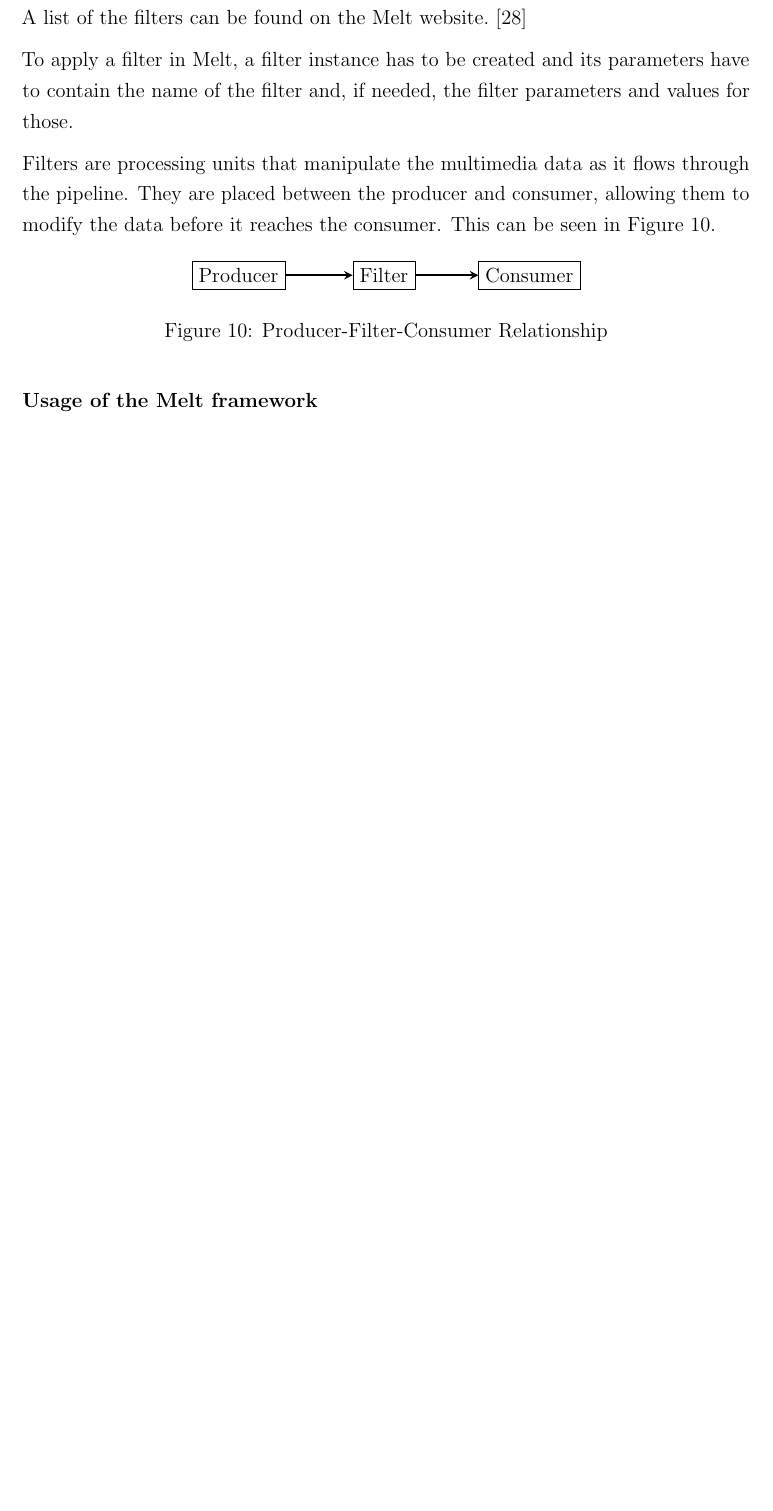
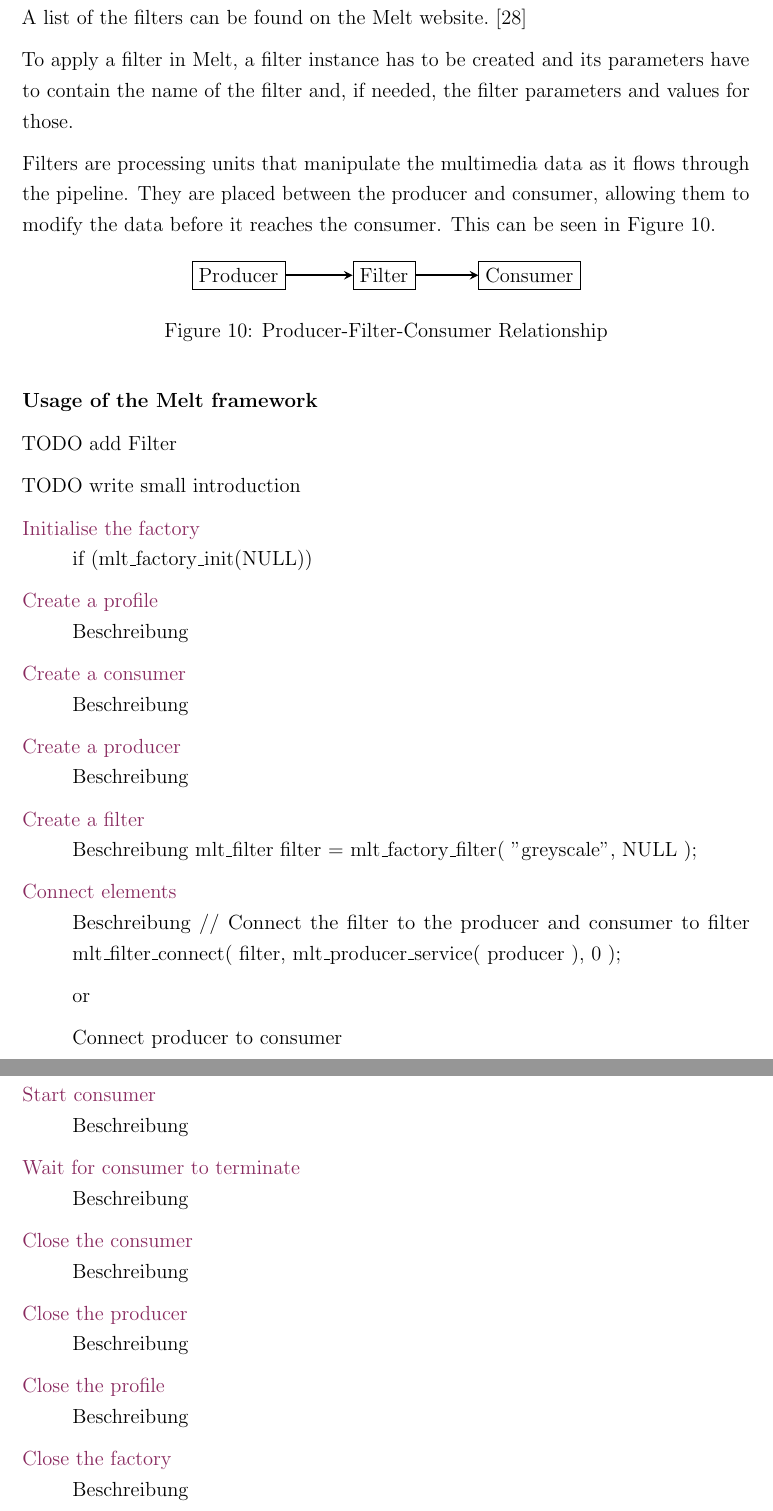
Before and after one commit to Pina-Cola/MasterThesis, a LaTeX thesis (MasterThesis.tex, which reads subfiles/TechnicalBackground.tex): part of page 15 of 42 before the commit and two parts of pages 15 and 16 of 43 after it, the two joined at a grey line, cut so that both start at the same text, the shorter picture padded with empty space. Compiled offline with pdfLaTeX.

Commit message:
structure for usage of melt section

```diff
--- a/MasterThesis.tex
+++ b/MasterThesis.tex
@@ -187,6 +187,8 @@
 }
 \lstset{style=mystyle}
 %----------------------------------------------------------------------------
+\usepackage{enumitem}
+%----------------------------------------------------------------------------
 %----------------------------------------------------------------------------
 
 \begin{document}
--- a/subfiles/TechnicalBackground.tex
+++ b/subfiles/TechnicalBackground.tex
@@ -86,8 +86,46 @@ Filters are processing units that manipulate the multimedia data as it flows thr
 
 \subsubsection*{Usage of the Melt framework}
 
+TODO add Filter
+
+TODO write small introduction
 
 
+\begin{description}[font=\normalfont\color{RedViolet!80!black}, style=nextline]
+
+	\item[Initialise the factory] if (mlt\_factory\_init(NULL))
+
+	\item[Create a profile] Beschreibung
+
+	\item[Create a consumer] Beschreibung
+
+	\item[Create a producer] Beschreibung
+
+	\item[Create a filter] Beschreibung
+	mlt\_filter filter = mlt\_factory\_filter( "greyscale", NULL );
+
+	\item[Connect elements] Beschreibung
+	// Connect the filter to the producer and consumer to filter
+	mlt\_filter\_connect( filter, mlt\_producer\_service( producer ), 0 );
+
+	or
+
+	Connect producer to consumer
+
+	\item[Start consumer] Beschreibung
+
+	\item[Wait for consumer to terminate] Beschreibung
+
+	\item[Close the consumer] Beschreibung
+
+	\item[Close the producer] Beschreibung
+
+	\item[Close the profile] Beschreibung
+
+	\item[Close the factory] Beschreibung
+
+
+\end{description}
 
 
 
```
